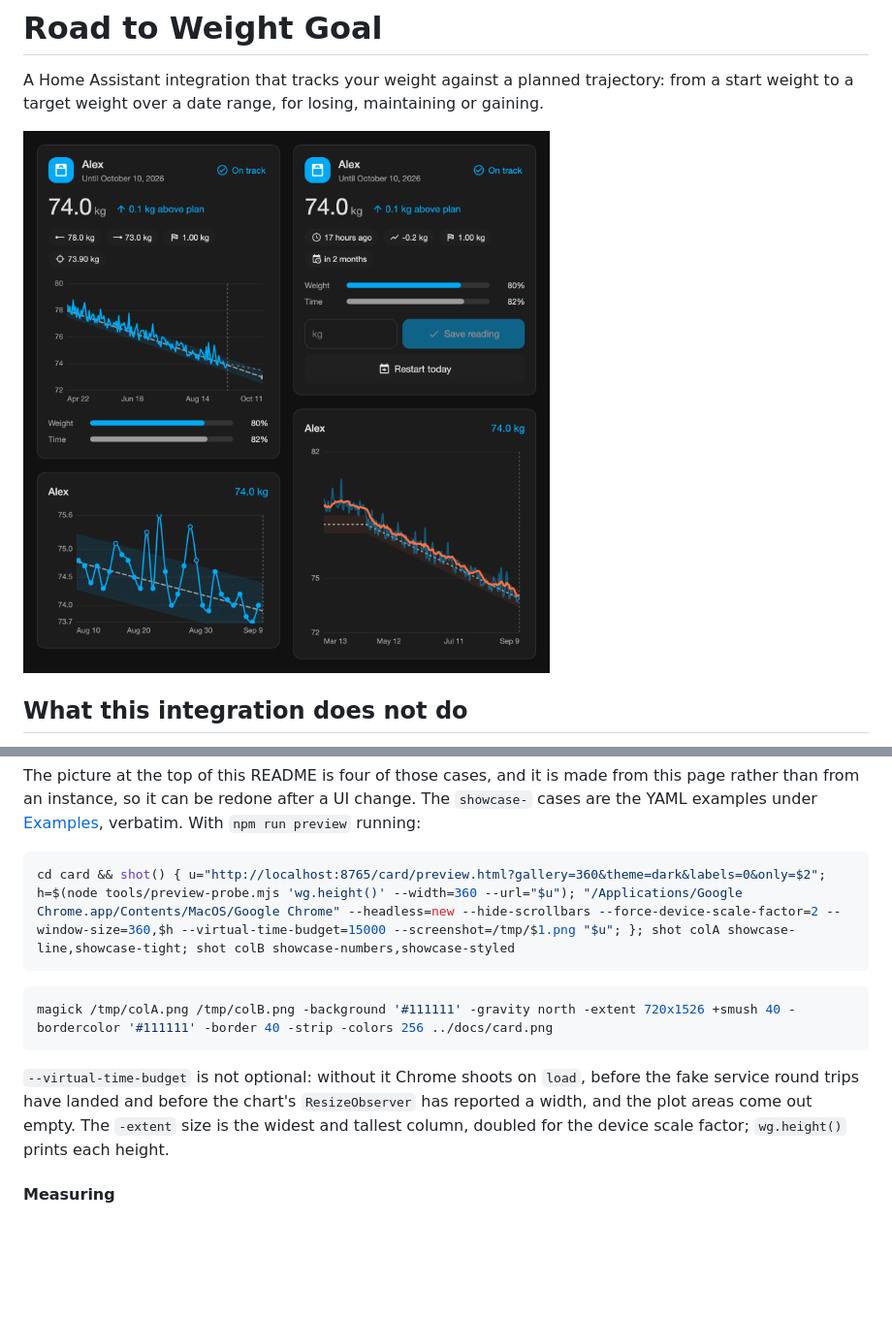
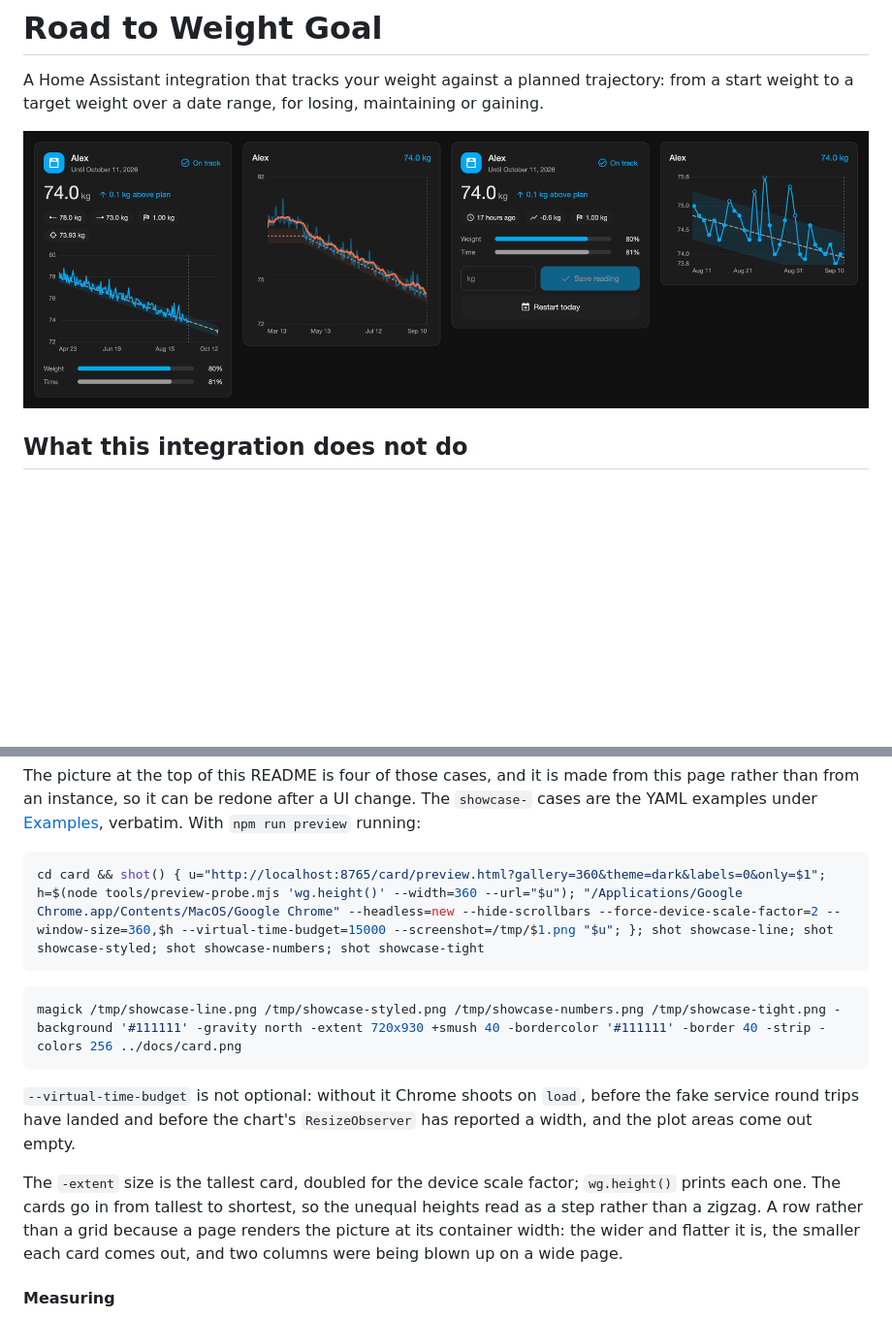
Before and after one commit to julezdean/ha-weight-goal, a Markdown page: README.md, 2 parts joined by grey strips. Shown: that part at 97% size. Drawn GitHub-style; pictures changed too: docs/card.png; blank space fills up the shorter version.

Commit message:
Put the README cards in a row
A page renders the picture at its container width, so a narrow image is
blown up rather than shown at its own size: two columns came out at
roughly 800px per card in the HACS repository view. Four cards in a row
is flat enough that each one lands near its design width instead.

Tallest to shortest, so the unequal heights read as a step rather than a
zigzag.

````diff
--- a/README.md
+++ b/README.md
@@ -4,7 +4,7 @@ A Home Assistant integration that tracks your weight against a planned
 trajectory: from a start weight to a target weight over a date range, for
 losing, maintaining or gaining.
 
-![Four configurations of the same card on a dark theme. Top left the whole card: name, end date and status, the current weight and how far it is from plan, the four goal numbers as badges, the chart with the plan line and the tolerance band, and the weight and time progress bars. Top right the same card without the chart, showing the weight field and the restart button. Bottom left a tight axis over the last thirty days, where the individual readings are visible as dots. Bottom right a wide chart in custom colours, showing the moving average over the raw line.](https://raw.githubusercontent.com/julezdean/ha-weight-goal/main/docs/card.png)
+![Four configurations of the same card in a row, on a dark theme. First the whole card: name, end date and status, the current weight and how far it is from plan, the four goal numbers as badges, the chart with the plan line and the tolerance band, and the weight and time progress bars. Then a wide chart in custom colours, showing the moving average over the raw line. Then the card without its chart, showing the weight field and the restart button. Last a tight axis over the last thirty days, where the individual readings are visible as dots.](https://raw.githubusercontent.com/julezdean/ha-weight-goal/main/docs/card.png)
 
 ## What this integration does not do
 
@@ -753,18 +753,23 @@ change. The `showcase-` cases are the YAML examples under
 [Examples](#examples), verbatim. With `npm run preview` running:
 
 ```bash
-cd card && shot() { u="http://localhost:8765/card/preview.html?gallery=360&theme=dark&labels=0&only=$2"; h=$(node tools/preview-probe.mjs 'wg.height()' --width=360 --url="$u"); "/Applications/Google Chrome.app/Contents/MacOS/Google Chrome" --headless=new --hide-scrollbars --force-device-scale-factor=2 --window-size=360,$h --virtual-time-budget=15000 --screenshot=/tmp/$1.png "$u"; }; shot colA showcase-line,showcase-tight; shot colB showcase-numbers,showcase-styled
+cd card && shot() { u="http://localhost:8765/card/preview.html?gallery=360&theme=dark&labels=0&only=$1"; h=$(node tools/preview-probe.mjs 'wg.height()' --width=360 --url="$u"); "/Applications/Google Chrome.app/Contents/MacOS/Google Chrome" --headless=new --hide-scrollbars --force-device-scale-factor=2 --window-size=360,$h --virtual-time-budget=15000 --screenshot=/tmp/$1.png "$u"; }; shot showcase-line; shot showcase-styled; shot showcase-numbers; shot showcase-tight
 ```
 
 ```bash
-magick /tmp/colA.png /tmp/colB.png -background '#111111' -gravity north -extent 720x1526 +smush 40 -bordercolor '#111111' -border 40 -strip -colors 256 ../docs/card.png
+magick /tmp/showcase-line.png /tmp/showcase-styled.png /tmp/showcase-numbers.png /tmp/showcase-tight.png -background '#111111' -gravity north -extent 720x930 +smush 40 -bordercolor '#111111' -border 40 -strip -colors 256 ../docs/card.png
 ```
 
 `--virtual-time-budget` is not optional: without it Chrome shoots on `load`,
 before the fake service round trips have landed and before the chart's
-`ResizeObserver` has reported a width, and the plot areas come out empty. The
-`-extent` size is the widest and tallest column, doubled for the device scale
-factor; `wg.height()` prints each height.
+`ResizeObserver` has reported a width, and the plot areas come out empty.
+
+The `-extent` size is the tallest card, doubled for the device scale factor;
+`wg.height()` prints each one. The cards go in from tallest to shortest, so the
+unequal heights read as a step rather than a zigzag. A row rather than a grid
+because a page renders the picture at its container width: the wider and
+flatter it is, the smaller each card comes out, and two columns were being
+blown up on a wide page.
 
 #### Measuring
 
````
